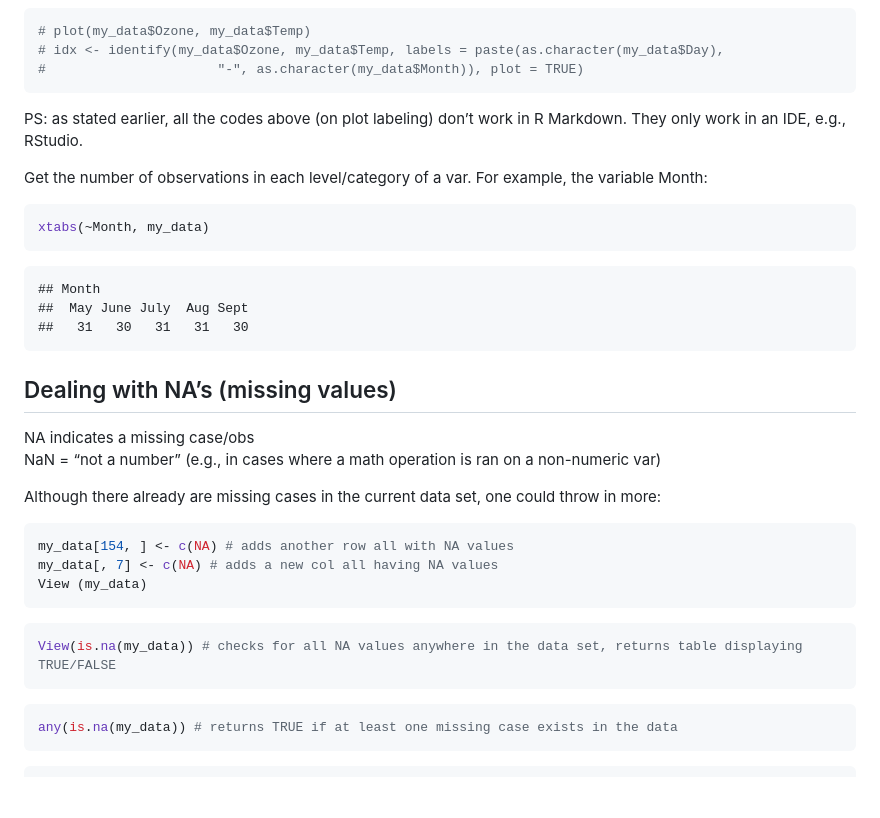
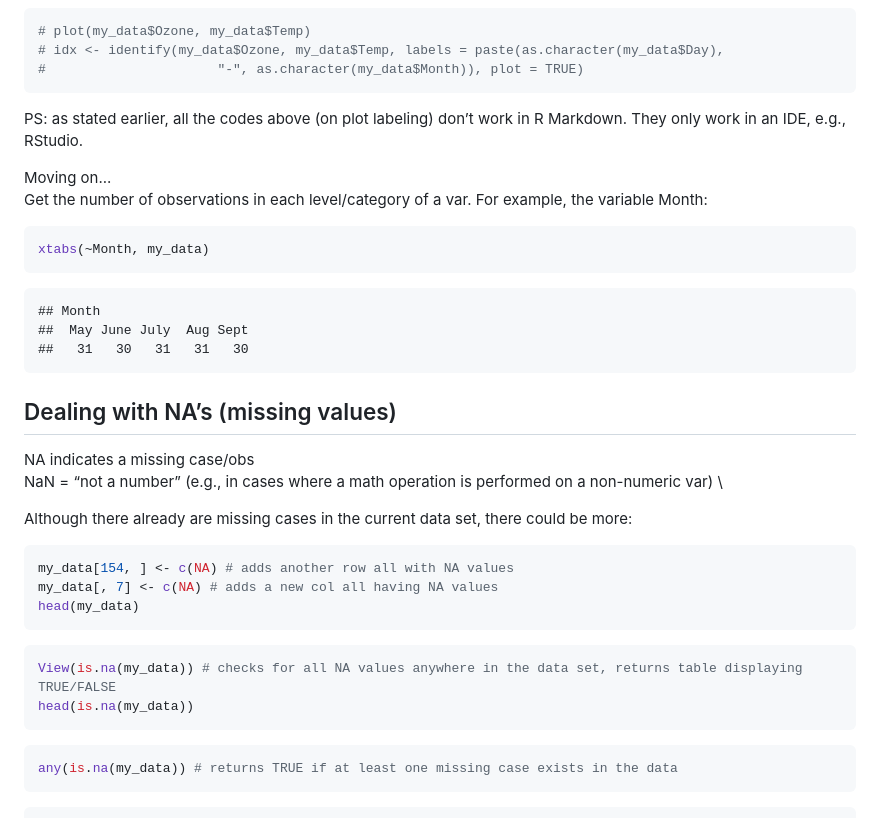
Before and after one commit to tohajan/R_Repo, a Markdown page: Data-Handling---Graphics.md, the part around the change. Drawn GitHub-style; blank space fills up the shorter version.

Commit message:
Update Data-Handling---Graphics.md
make changes up to line 280

````diff
--- a/Data-Handling---Graphics.md
+++ b/Data-Handling---Graphics.md
@@ -254,6 +254,7 @@ Even better:
 
 PS: as stated earlier, all the codes above (on plot labeling) don’t work in R Markdown. They only work in an IDE, e.g., RStudio.
 
+Moving on... \
 Get the number of observations in each level/category of a var. For example, the variable Month:
 ``` r
 xtabs(~Month, my_data)
@@ -265,21 +266,19 @@ xtabs(~Month, my_data)
 
 
 ## Dealing with NA’s (missing values)
-NA indicates a missing case/obs
-NaN = “not a number” (e.g., in cases where a math operation is ran on a
-non-numeric var)
-
-Although there already are missing cases in the current data set, one
-could throw in more:
-
+NA indicates a missing case/obs  \
+NaN = “not a number” (e.g., in cases where a math operation is performed on a non-numeric var) \
+
+Although there already are missing cases in the current data set, there could be more:
 ``` r
 my_data[154, ] <- c(NA) # adds another row all with NA values
 my_data[, 7] <- c(NA) # adds a new col all having NA values
-View (my_data)
+head(my_data)
 ```
 
 ``` r
 View(is.na(my_data)) # checks for all NA values anywhere in the data set, returns table displaying TRUE/FALSE
+head(is.na(my_data))
 ```
 
 ``` r
````
